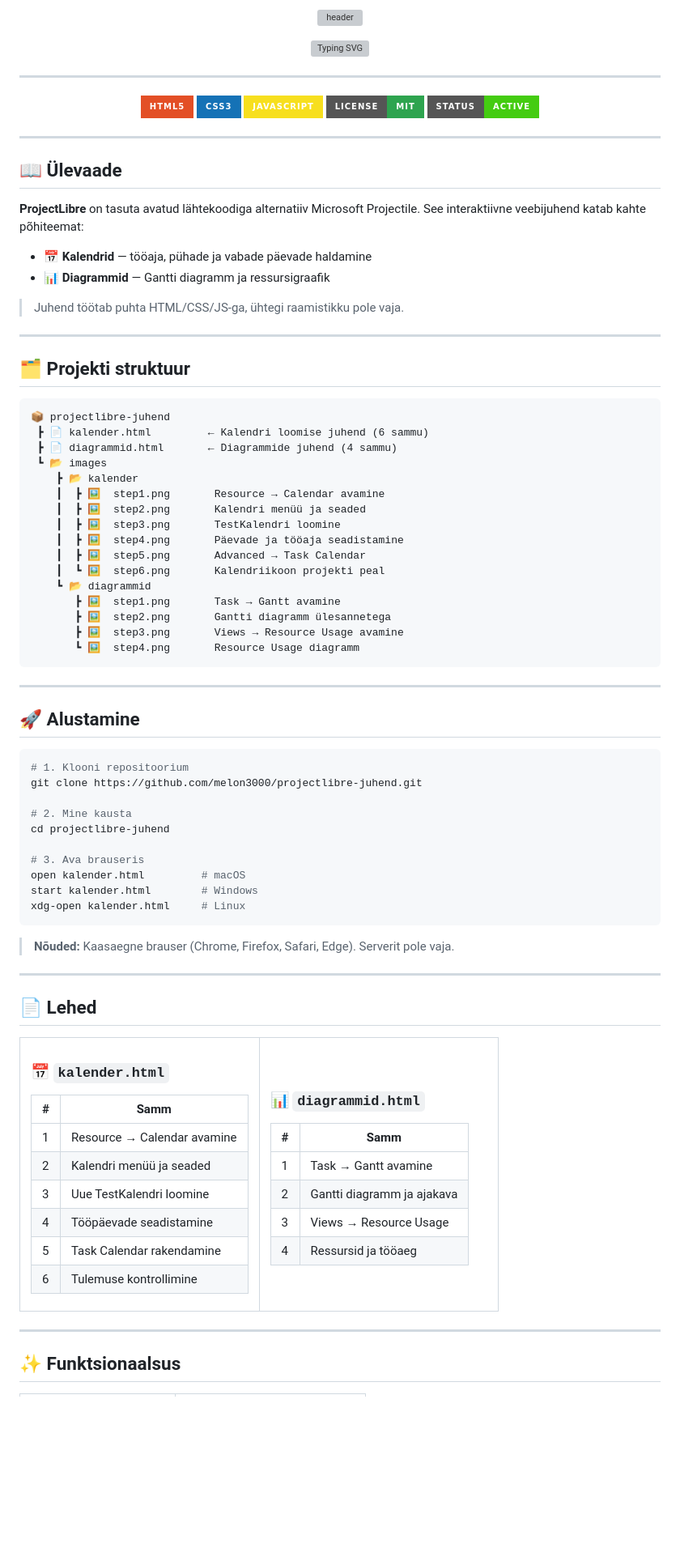
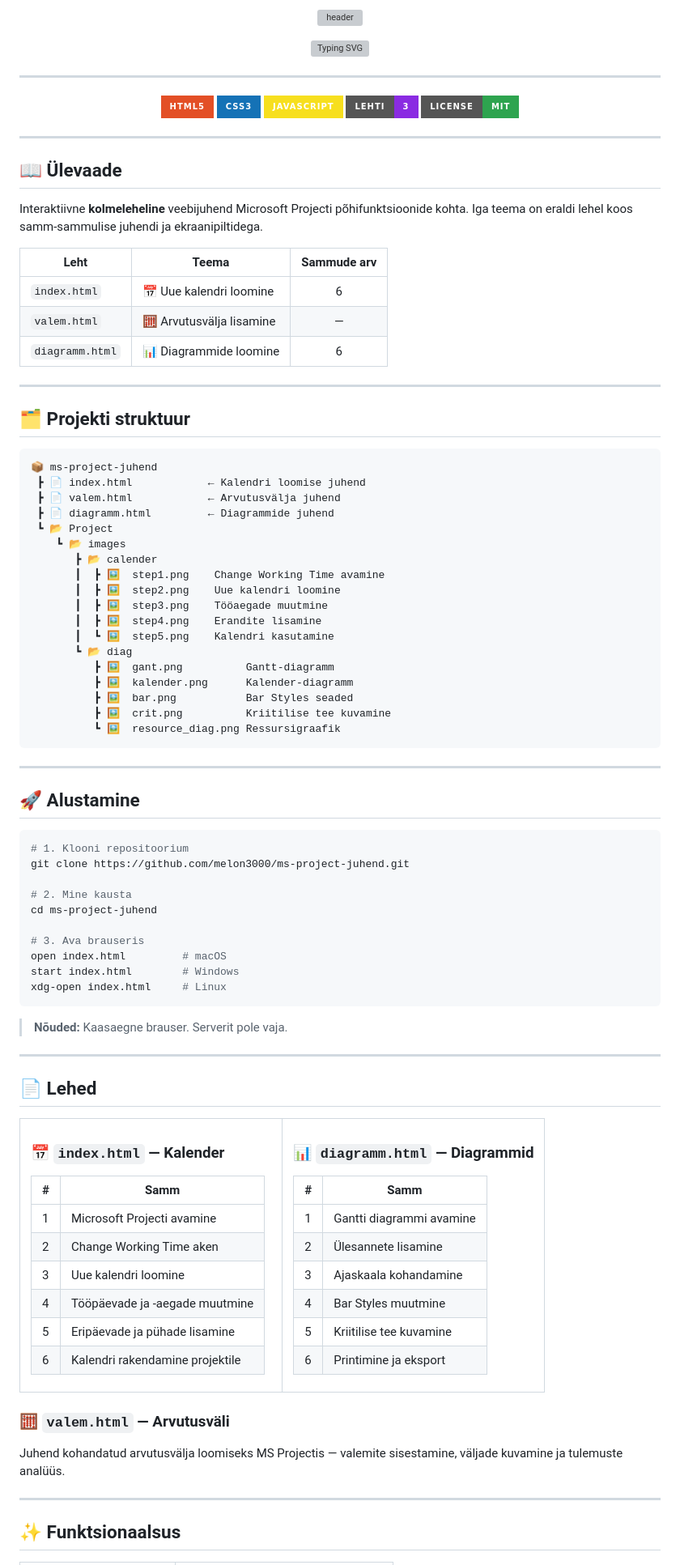
Before and after one commit to melon3000/KalendarProjekt, a Markdown page: README.md, the part around one of its changes. Shown at 81% size. Rendered like a GitHub page; badges without logos; blank space fills up the shorter version; grey boxes are pictures that could not be loaded.

````diff
--- a/README.md
+++ b/README.md
@@ -9,8 +9,8 @@
 ![HTML5](https://img.shields.io/badge/HTML5-E34F26?style=for-the-badge&logo=html5&logoColor=white)
 ![CSS3](https://img.shields.io/badge/CSS3-1572B6?style=for-the-badge&logo=css3&logoColor=white)
 ![JavaScript](https://img.shields.io/badge/JavaScript-F7DF1E?style=for-the-badge&logo=javascript&logoColor=black)
+![Pages](https://img.shields.io/badge/Lehti-3-blueviolet?style=for-the-badge)
 ![License](https://img.shields.io/badge/License-MIT-2ea44f?style=for-the-badge)
-![Status](https://img.shields.io/badge/Status-Active-brightgreen?style=for-the-badge)
 
 </div>
 
@@ -18,34 +18,37 @@
 
 ## 📖 Ülevaade
 
-**ProjectLibre** on tasuta avatud lähtekoodiga alternatiiv Microsoft Projectile. See interaktiivne veebijuhend katab kahte põhiteemat:
+Interaktiivne **kolmeleheline** veebijuhend Microsoft Projecti põhifunktsioonide kohta. Iga teema on eraldi lehel koos samm-sammulise juhendi ja ekraanipiltidega.
 
-- 📅 **Kalendrid** — tööaja, pühade ja vabade päevade haldamine
-- 📊 **Diagrammid** — Gantti diagramm ja ressursigraafik
-
-> Juhend töötab puhta HTML/CSS/JS-ga, ühtegi raamistikku pole vaja.
+| Leht | Teema | Sammude arv |
+|------|-------|:-----------:|
+| `index.html` | 📅 Uue kalendri loomine | 6 |
+| `valem.html` | 🧮 Arvutusvälja lisamine | — |
+| `diagramm.html` | 📊 Diagrammide loomine | 6 |
 
 ---
 
 ## 🗂 Projekti struktuur
 
 ```
-📦 projectlibre-juhend
- ┣ 📄 kalender.html         ← Kalendri loomise juhend (6 sammu)
- ┣ 📄 diagrammid.html       ← Diagrammide juhend (4 sammu)
- ┗ 📂 images
-    ┣ 📂 kalender
-    ┃  ┣ 🖼️  step1.png       Resource → Calendar avamine
-    ┃  ┣ 🖼️  step2.png       Kalendri menüü ja seaded
-    ┃  ┣ 🖼️  step3.png       TestKalendri loomine
-    ┃  ┣ 🖼️  step4.png       Päevade ja tööaja seadistamine
-    ┃  ┣ 🖼️  step5.png       Advanced → Task Calendar
-    ┃  ┗ 🖼️  step6.png       Kalendriikoon projekti peal
-    ┗ 📂 diagrammid
-       ┣ 🖼️  step1.png       Task → Gantt avamine
-       ┣ 🖼️  step2.png       Gantti diagramm ülesannetega
-       ┣ 🖼️  step3.png       Views → Resource Usage avamine
-       ┗ 🖼️  step4.png       Resource Usage diagramm
+📦 ms-project-juhend
+ ┣ 📄 index.html            ← Kalendri loomise juhend
+ ┣ 📄 valem.html            ← Arvutusvälja juhend
+ ┣ 📄 diagramm.html         ← Diagrammide juhend
+ ┗ 📂 Project
+    ┗ 📂 images
+       ┣ 📂 calender
+       ┃  ┣ 🖼️  step1.png    Change Working Time avamine
+       ┃  ┣ 🖼️  step2.png    Uue kalendri loomine
+       ┃  ┣ 🖼️  step3.png    Tööaegade muutmine
+       ┃  ┣ 🖼️  step4.png    Erandite lisamine
+       ┃  ┗ 🖼️  step5.png    Kalendri kasutamine
+       ┗ 📂 diag
+          ┣ 🖼️  gant.png          Gantt-diagramm
+          ┣ 🖼️  kalender.png      Kalender-diagramm
+          ┣ 🖼️  bar.png           Bar Styles seaded
+          ┣ 🖼️  crit.png          Kriitilise tee kuvamine
+          ┗ 🖼️  resource_diag.png Ressursigraafik
 ```
 
 ---
@@ -54,18 +57,18 @@
 
 ```bash
 # 1. Klooni repositoorium
-git clone https://github.com/melon3000/projectlibre-juhend.git
+git clone https://github.com/melon3000/ms-project-juhend.git
 
 # 2. Mine kausta
-cd projectlibre-juhend
+cd ms-project-juhend
 
 # 3. Ava brauseris
-open kalender.html         # macOS
-start kalender.html        # Windows
-xdg-open kalender.html     # Linux
+open index.html         # macOS
+start index.html        # Windows
+xdg-open index.html     # Linux
 ```
 
-> **Nõuded:** Kaasaegne brauser (Chrome, Firefox, Safari, Edge). Serverit pole vaja.
+> **Nõuded:** Kaasaegne brauser. Serverit pole vaja.
 
 ---
 
@@ -75,32 +78,38 @@ xdg-open kalender.html     # Linux
 <tr>
 <td width="50%">
 
-### 📅 `kalender.html`
+### 📅 `index.html` — Kalender
 
 | # | Samm |
 |---|------|
-| 1 | Resource → Calendar avamine |
-| 2 | Kalendri menüü ja seaded |
-| 3 | Uue TestKalendri loomine |
-| 4 | Tööpäevade seadistamine |
-| 5 | Task Calendar rakendamine |
-| 6 | Tulemuse kontrollimine |
+| 1 | Microsoft Projecti avamine |
+| 2 | Change Working Time aken |
+| 3 | Uue kalendri loomine |
+| 4 | Tööpäevade ja -aegade muutmine |
+| 5 | Eripäevade ja pühade lisamine |
+| 6 | Kalendri rakendamine projektile |
 
 </td>
 <td width="50%">
 
-### 📊 `diagrammid.html`
+### 📊 `diagramm.html` — Diagrammid
 
 | # | Samm |
 |---|------|
-| 1 | Task → Gantt avamine |
-| 2 | Gantti diagramm ja ajakava |
-| 3 | Views → Resource Usage |
-| 4 | Ressursid ja tööaeg |
+| 1 | Gantti diagrammi avamine |
+| 2 | Ülesannete lisamine |
+| 3 | Ajaskaala kohandamine |
+| 4 | Bar Styles muutmine |
+| 5 | Kriitilise tee kuvamine |
+| 6 | Printimine ja eksport |
 
 </td>
 </tr>
 </table>
+
+### 🧮 `valem.html` — Arvutusväli
+
+Juhend kohandatud arvutusvälja loomiseks MS Projectis — valemite sisestamine, väljade kuvamine ja tulemuste analüüs.
 
 ---
 
````
Also changed, not shown: other parts of README.md (+11 -17 lines).
